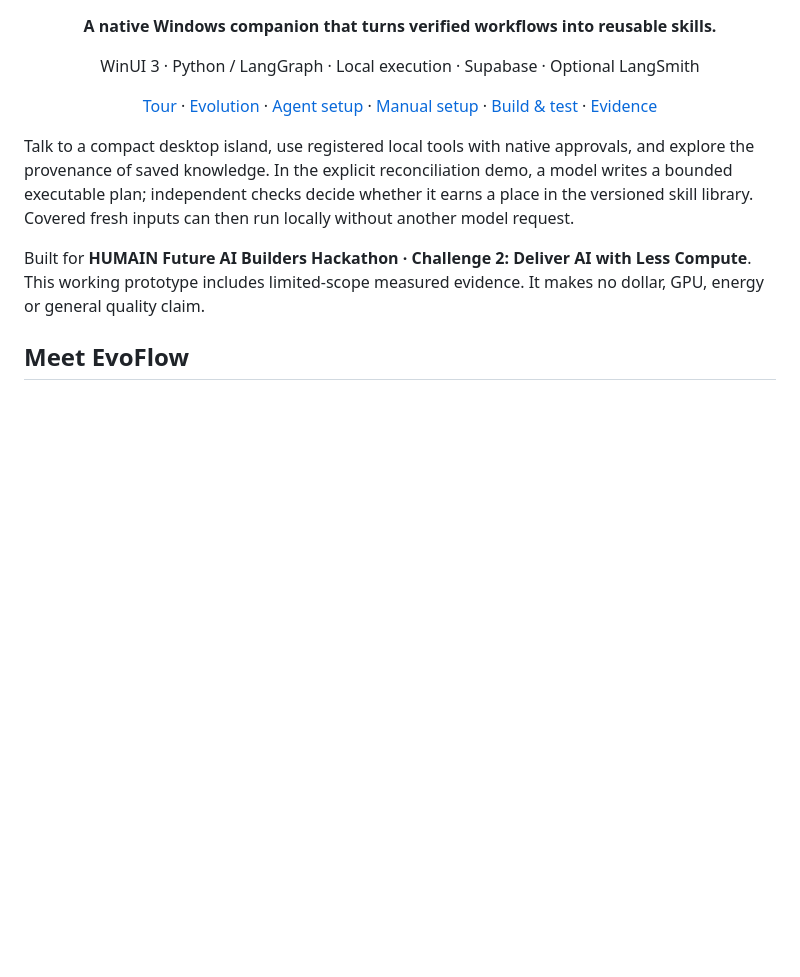
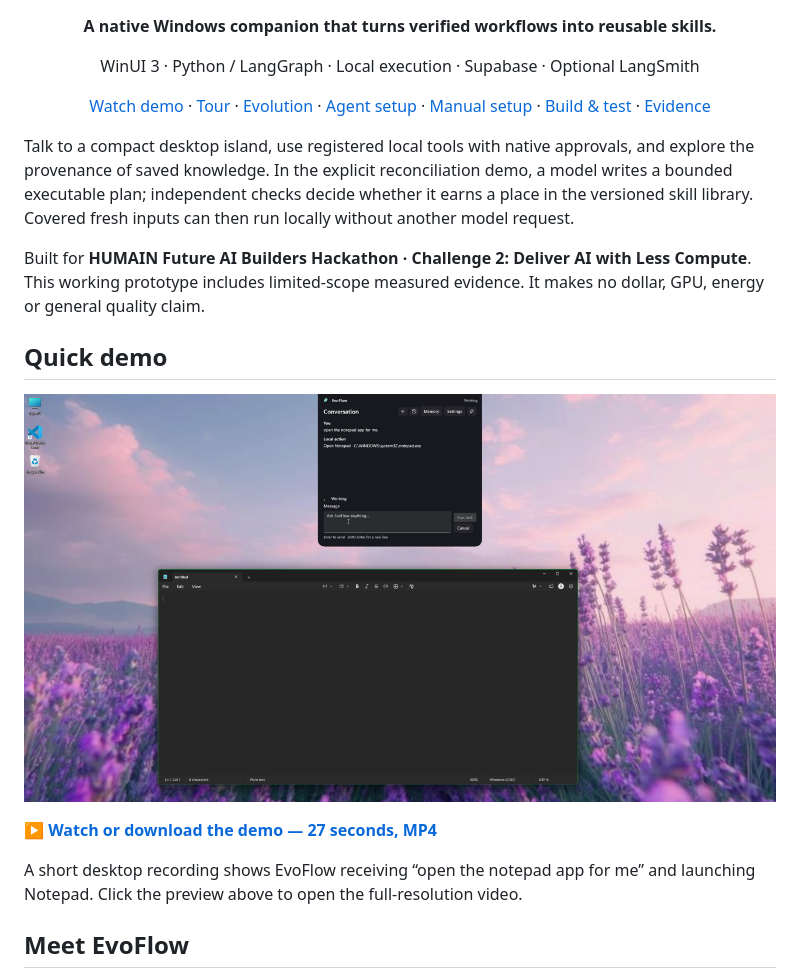
Before and after one commit to NBTON/EvoFlow, a Markdown page: README.md, the part around the change. GitHub-like rendering; pictures changed too: docs/images/demo-video-preview.png (added); blank space fills up the shorter version.

Commit message:
docs: add short native Notepad demo video

```diff
--- a/README.md
+++ b/README.md
@@ -3,7 +3,8 @@
 <p align="center"><strong>A native Windows companion that turns verified workflows into reusable skills.</strong></p>
 <p align="center">WinUI 3 · Python / LangGraph · Local execution · Supabase · Optional LangSmith</p>
 <p align="center">
-  <a href="#meet-evoflow">Tour</a> · <a href="#workflow-evolution">Evolution</a> ·
+  <a href="#quick-demo">Watch demo</a> · <a href="#meet-evoflow">Tour</a> ·
+  <a href="#workflow-evolution">Evolution</a> ·
   <a href="#set-up-with-your-agent">Agent setup</a> · <a href="#run-from-source">Manual setup</a> ·
   <a href="#validation">Build & test</a> ·
   <a href="#evidence-and-boundaries">Evidence</a>
@@ -18,6 +19,15 @@ Covered fresh inputs can then run locally without another model request.
 Built for **HUMAIN Future AI Builders Hackathon · Challenge 2: Deliver AI with
 Less Compute**. This working prototype includes limited-scope measured evidence.
 It makes no dollar, GPU, energy or general quality claim.
+
+## Quick demo
+
+[![Watch the EvoFlow demo: a chat request opens Notepad.](docs/images/demo-video-preview.png)](https://github.com/NBTON/EvoFlow/raw/refs/heads/main/docs/media/evoflow-notepad-demo.mp4)
+
+**[▶ Watch or download the demo — 27 seconds, MP4](https://github.com/NBTON/EvoFlow/raw/refs/heads/main/docs/media/evoflow-notepad-demo.mp4)**
+
+A short desktop recording shows EvoFlow receiving “open the notepad app for me”
+and launching Notepad. Click the preview above to open the full-resolution video.
 
 ## Meet EvoFlow
 
```
Also changed, not shown: 1 other file.
